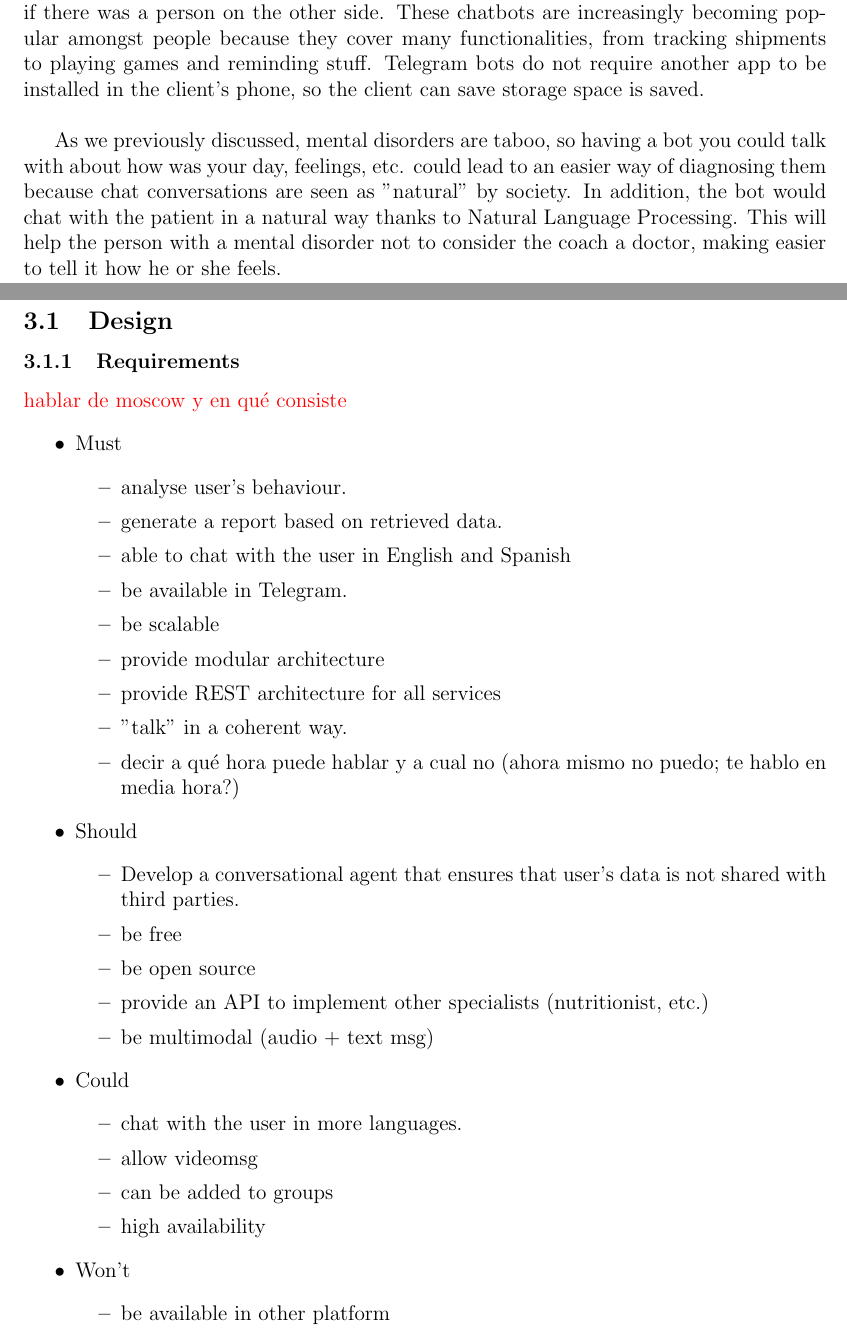
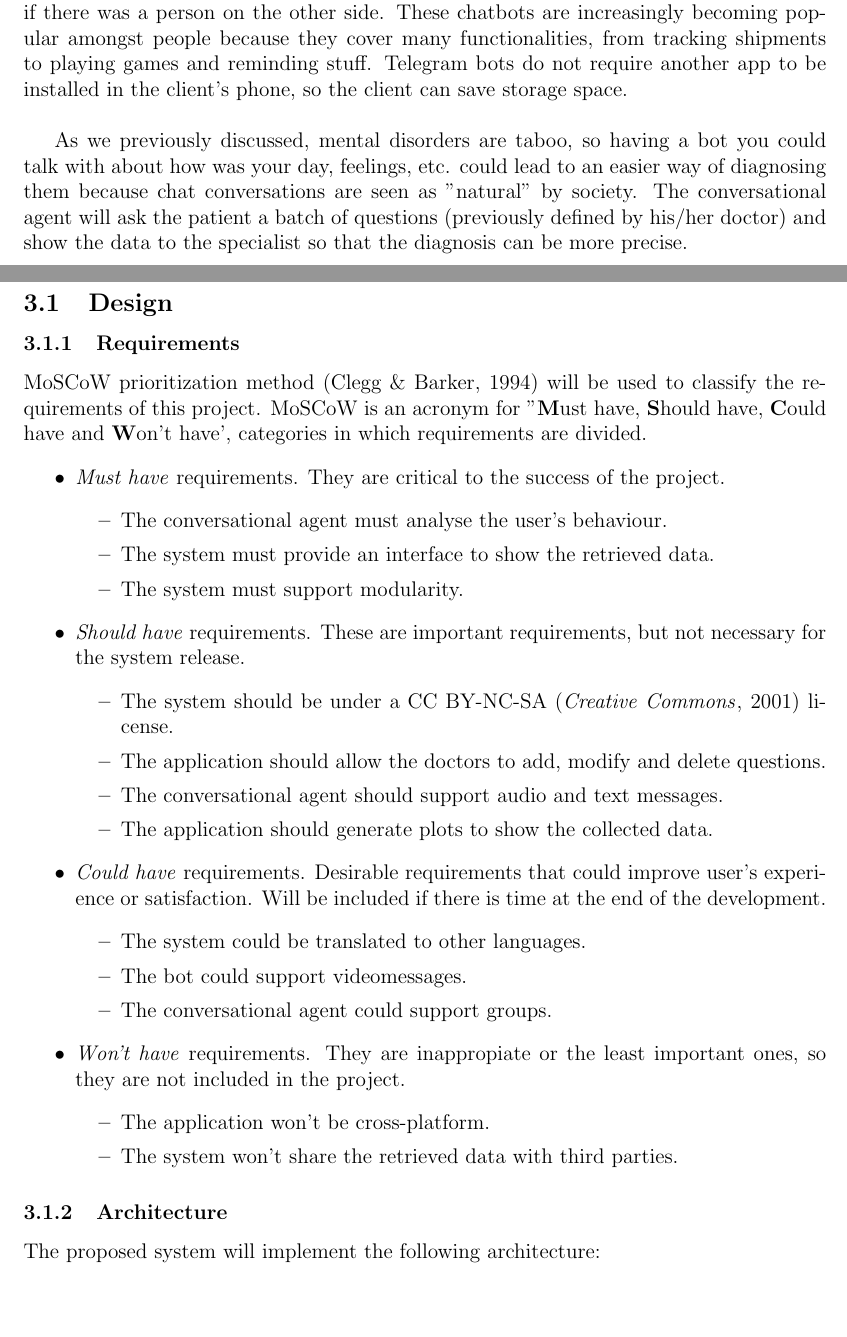
Before and after one commit to csp33/TFG1920, a LaTeX document (project.tex): two parts of pages 8 and 14 of 18 before the commit and two parts of pages 8 and 14 of 17 after it, joined at a grey line, cut so that both start at the same text, the shorter picture padded with empty space. Compiled offline with pdfLaTeX.

Commit message:
Add architecture

```diff
--- a/project.tex
+++ b/project.tex
@@ -13,6 +13,7 @@
 \usepackage{subcaption}
 \usepackage{adjustbox}
 \usepackage{url}
+\usepackage{svg}
 \usepackage{multirow}
 \usepackage[hidelinks]{hyperref}
 \usepackage{caption}
@@ -39,6 +40,13 @@
 \def\input@path{{input/}}
 \makeatother
 \selectlanguage{english}
+%\usepackage{fancyhdr}
+%\pagestyle{fancy}
+\usepackage[
+    type={CC},
+    modifier={by-nc-sa},
+    version={4.0},
+]{doclicense}
 
 
 \lstset{
@@ -97,9 +107,9 @@ In addition, people do not go to the doctor every time something happens, so the
 
 \subsection{Motivation}
 
-Nowadays, technology is becoming increasingly integrated in our lives. Specifically, smartphones have became a daily basis used tool. People read the news, check the weather, chat with their relatives and friends, etc. using smartphones. Modern chat applications (such as \cite{Telegram} allow people to create bots that can interact with them like if there was a person on the other side. These chatbots are increasingly becoming popular amongst people because they cover many functionalities, from tracking shipments to playing games and reminding stuff. Telegram bots do not require another app to be installed in the client's phone, so the client can save storage space is saved.\\
+Nowadays, technology is becoming increasingly integrated in our lives. Specifically, smartphones have became a daily basis used tool. People read the news, check the weather, chat with their relatives and friends, etc. using smartphones. Modern chat applications (such as \cite{Telegram} allow people to create bots that can interact with them like if there was a person on the other side. These chatbots are increasingly becoming popular amongst people because they cover many functionalities, from tracking shipments to playing games and reminding stuff. Telegram bots do not require another app to be installed in the client's phone, so the client can save storage space.\\
 
-As we previously discussed, mental disorders are taboo, so having a bot you could talk with about how was your day, feelings, etc. could lead to an easier way of diagnosing them because chat conversations are seen as ''natural'' by society. In addition, the bot would chat with the patient in a natural way thanks to Natural Language Processing. This will help the person with a mental disorder not to consider the coach a doctor, making easier to tell it how he or she feels.
+As we previously discussed, mental disorders are taboo, so having a bot you could talk with about how was your day, feelings, etc. could lead to an easier way of diagnosing them because chat conversations are seen as ''natural'' by society. The conversational agent will ask the patient a batch of questions (previously defined by his/her doctor) and show the data to the specialist so that the diagnosis can be more precise.
 
 \newpage
 
@@ -248,42 +258,35 @@ A key aspect on social networks is the privacy they ensure. \cite{Kosinski5802}
 \subsection{Design}
 
 \subsubsection{Requirements}
-\textcolor{red}{hablar de moscow y en qué consiste}
+MoSCoW prioritization method \cite{moscow} will be used to classify the requirements of this project. MoSCoW is an acronym for ''\textbf{M}ust have, \textbf{S}hould have, \textbf{C}ould have and \textbf{W}on't have', categories in which requirements are divided.
 \begin{itemize}
-  \item Must
+  \item \emph{Must have} requirements. They are critical to the success of the project.
     \begin{itemize}
-      \item analyse user's behaviour.
-      \item generate a report based on retrieved data.
-      \item able to chat with the user in English and Spanish
-      \item be available in Telegram.
-      \item be scalable
-      \item provide modular architecture
-      \item provide REST architecture for all services
-      \item ''talk'' in a coherent way.
-      \item decir a qué hora puede hablar y a cual no (ahora mismo no puedo; te hablo en media hora?)
+      \item The conversational agent must analyse the user's behaviour.
+      \item The system must provide an interface to show the retrieved data.
+      \item The system must support modularity.
     \end{itemize}
-  \item Should
+  \item \emph{Should have} requirements. These are important requirements, but not necessary for  the system release.
     \begin{itemize}
-      \item Develop a conversational agent that ensures that user's data is not shared with third parties.
-      \item be free
-      \item be open source
-      \item provide an API to implement other specialists (nutritionist, etc.)
-      \item be multimodal (audio + text msg)
+      \item The system should be under a CC BY-NC-SA \cite{CC} license.
+      \item The application should allow the doctors to add, modify and delete questions.
+      \item The conversational agent should support audio and text messages.
+      \item The application should generate plots to show the collected data.
     \end{itemize}
-  \item Could
+  \item \emph{Could have} requirements. Desirable requirements that could improve user's experience or satisfaction. Will be included if there is time at the end of the development.
     \begin{itemize}
-      \item chat with the user in more languages.
-      \item allow videomsg
-      \item can be added to groups
-      \item high availability
+      \item The system could be translated to other languages.
+      \item The bot could support videomessages.
+      \item The conversational agent could support groups.
     \end{itemize}
-  \item Won't
+  \item \emph{Won't have} requirements. They are inappropiate or the least important ones, so they are not included in the project.
     \begin{itemize}
-      \item be available in other platform
+      \item The application won't be cross-platform.
+      \item The system won't share the retrieved data with third parties.
     \end{itemize}
 \end{itemize}
 
 \subsubsection{Architecture}
-
+The proposed system will implement the following architecture:
 \begin{figure}[H]
   \centering
```
Also changed, not shown: refs.bib (+12 -0 lines), img/architecture.jpg (added), project.tex (34 more changed lines).
